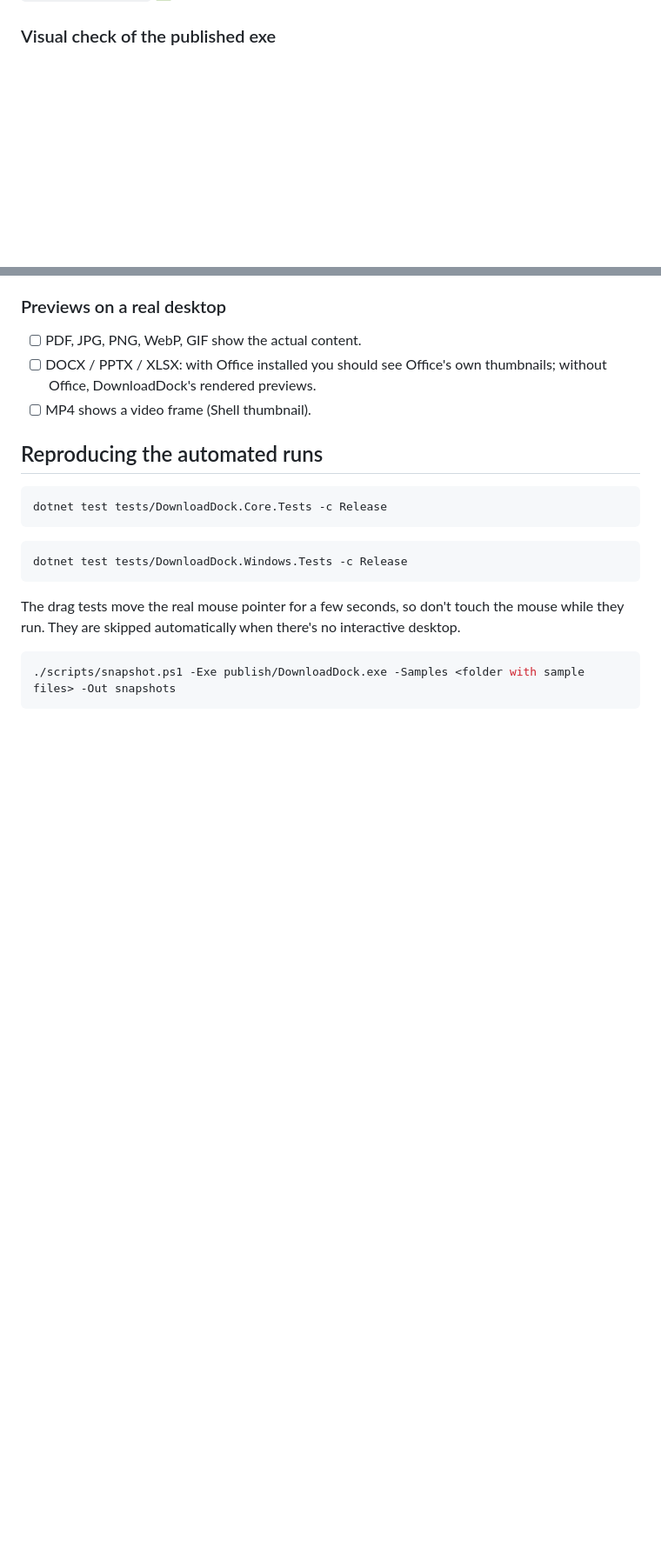
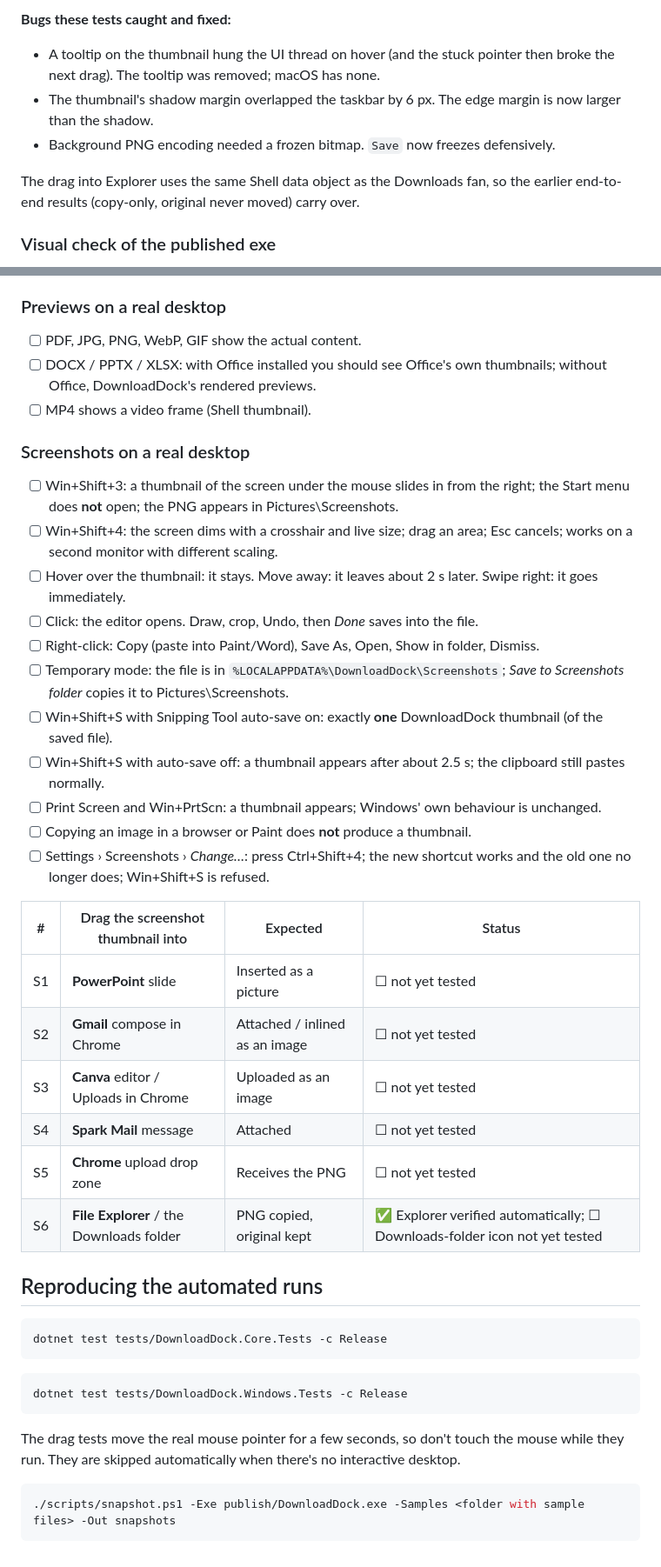
Before and after one commit to ghall702/DownloadDockGit, a Markdown page: docs/TESTING.md, 2 parts joined by grey strips. Shown at 87% size. Rendered like a GitHub page; blank space fills up the shorter version.

````diff
--- a/docs/TESTING.md
+++ b/docs/TESTING.md
@@ -84,3 +106,11 @@ Round-trip, defaults, corrupt-file recovery (backed up as `.corrupt`) and range
+**Bugs these tests caught and fixed:**
+- A tooltip on the thumbnail hung the UI thread on hover (and the stuck pointer then broke the next drag). The tooltip was removed; macOS has none.
+- The thumbnail's shadow margin overlapped the taskbar by 6 px. The edge margin is now larger than the shadow.
+- Background PNG encoding needed a frozen bitmap. `Save` now freezes defensively.
+
+The drag into Explorer uses the same Shell data object as the Downloads fan, so the earlier
+end-to-end results (copy-only, original never moved) carry over.
+
 ### Visual check of the published exe
 
 CI runs `DownloadDock.exe --fan-snapshot` on a folder of sample downloads and renders the real fan
@@ -157,6 +187,29 @@ drop, so these rows stay unchecked until someone actually tries them.
 - [ ] DOCX / PPTX / XLSX: with Office installed you should see Office's own thumbnails; without Office, DownloadDock's rendered previews.
 - [ ] MP4 shows a video frame (Shell thumbnail).
 
+### Screenshots on a real desktop
+
+- [ ] Win+Shift+3: a thumbnail of the screen under the mouse slides in from the right; the Start menu does **not** open; the PNG appears in Pictures\Screenshots.
+- [ ] Win+Shift+4: the screen dims with a crosshair and live size; drag an area; Esc cancels; works on a second monitor with different scaling.
+- [ ] Hover over the thumbnail: it stays. Move away: it leaves about 2 s later. Swipe right: it goes immediately.
+- [ ] Click: the editor opens. Draw, crop, Undo, then *Done* saves into the file.
+- [ ] Right-click: Copy (paste into Paint/Word), Save As, Open, Show in folder, Dismiss.
+- [ ] Temporary mode: the file is in `%LOCALAPPDATA%\DownloadDock\Screenshots`; *Save to Screenshots folder* copies it to Pictures\Screenshots.
+- [ ] Win+Shift+S with Snipping Tool auto-save on: exactly **one** DownloadDock thumbnail (of the saved file).
+- [ ] Win+Shift+S with auto-save off: a thumbnail appears after about 2.5 s; the clipboard still pastes normally.
+- [ ] Print Screen and Win+PrtScn: a thumbnail appears; Windows' own behaviour is unchanged.
+- [ ] Copying an image in a browser or Paint does **not** produce a thumbnail.
+- [ ] Settings › Screenshots › *Change…*: press Ctrl+Shift+4; the new shortcut works and the old one no longer does; Win+Shift+S is refused.
+
+| # | Drag the screenshot thumbnail into | Expected | Status |
+|---|---|---|---|
+| S1 | **PowerPoint** slide | Inserted as a picture | ☐ not yet tested |
+| S2 | **Gmail** compose in Chrome | Attached / inlined as an image | ☐ not yet tested |
+| S3 | **Canva** editor / Uploads in Chrome | Uploaded as an image | ☐ not yet tested |
+| S4 | **Spark Mail** message | Attached | ☐ not yet tested |
+| S5 | **Chrome** upload drop zone | Receives the PNG | ☐ not yet tested |
+| S6 | **File Explorer** / the Downloads folder | PNG copied, original kept | ✅ Explorer verified automatically; ☐ Downloads-folder icon not yet tested |
+
 ## Reproducing the automated runs
 
 ```bash
````
Also changed, not shown: other parts of docs/TESTING.md (+22 -0 lines), README.md (+2 -0 lines), docs/images/toast-dark.jpg (added), docs/images/toast-light.jpg (added).
